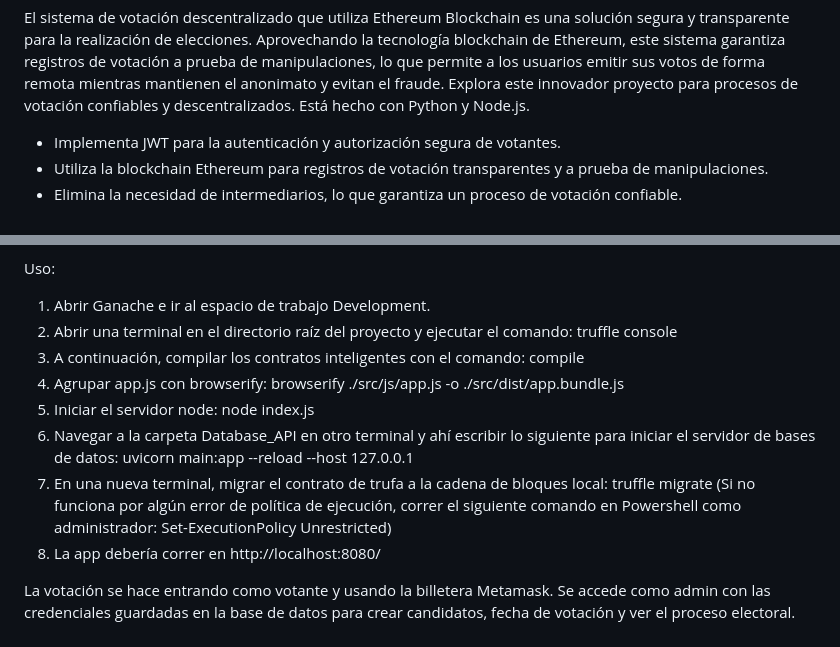
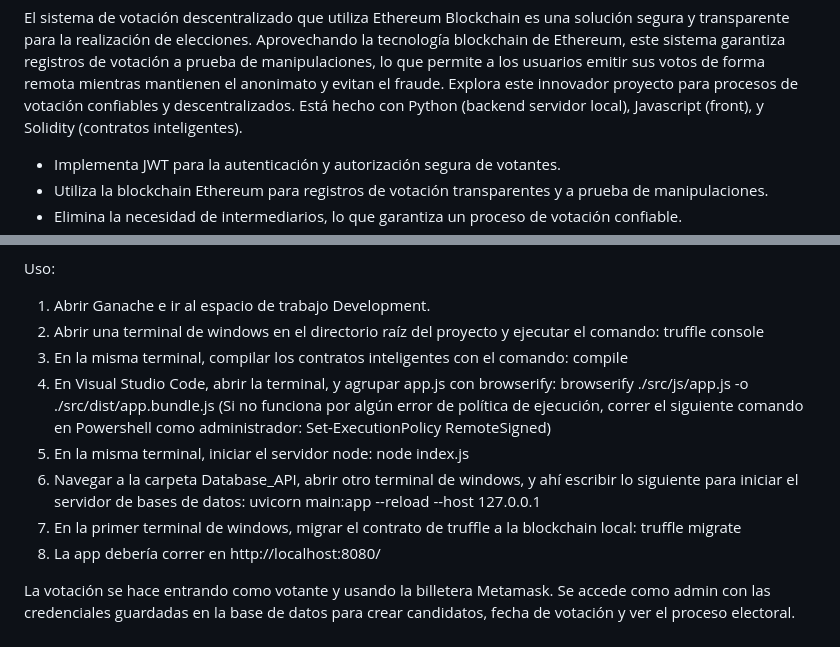
Before and after one commit to smoran24/Decentralized-Voting-System-Using-Ethereum-Blockchain, a Markdown page: README.md, 2 parts joined by grey strips. Drawn GitHub-style.

```diff
--- a/README.md
+++ b/README.md
@@ -1,5 +1,5 @@
 El sistema de votación descentralizado que utiliza Ethereum Blockchain es una solución segura y transparente para la realización de elecciones. Aprovechando la tecnología blockchain de Ethereum, este sistema garantiza registros de votación a prueba de manipulaciones, lo que permite a los usuarios emitir sus votos de forma remota mientras mantienen el anonimato y evitan el fraude. Explora este innovador proyecto para procesos de votación confiables y descentralizados.
-Está hecho con Python y Node.js.
+Está hecho con Python (backend servidor local), Javascript (front), y Solidity (contratos inteligentes).
 
 - Implementa JWT para la autenticación y autorización segura de votantes.
 - Utiliza la blockchain Ethereum para registros de votación transparentes y a prueba de manipulaciones.
@@ -31,12 +31,12 @@ Instalación:
 Uso:
 
 1. Abrir Ganache e ir al espacio de trabajo Development.
-2. Abrir una terminal en el directorio raíz del proyecto y ejecutar el comando:  truffle console
-3. A continuación, compilar los contratos inteligentes con el comando:  compile
-4. Agrupar app.js con browserify:  browserify ./src/js/app.js -o ./src/dist/app.bundle.js
-5. Iniciar el servidor node:  node index.js
-6. Navegar a la carpeta Database_API en otro terminal y ahí escribir lo siguiente para iniciar el servidor de bases de datos:  uvicorn main:app --reload --host 127.0.0.1
-7. En una nueva terminal, migrar el contrato de trufa a la cadena de bloques local:  truffle migrate (Si no funciona por algún error de política de ejecución, correr el siguiente comando en Powershell como administrador: Set-ExecutionPolicy Unrestricted)
+2. Abrir una terminal de windows en el directorio raíz del proyecto y ejecutar el comando:  truffle console
+3. En la misma terminal, compilar los contratos inteligentes con el comando:  compile
+4. En Visual Studio Code, abrir la terminal, y agrupar app.js con browserify:  browserify ./src/js/app.js -o ./src/dist/app.bundle.js (Si no funciona por algún error de política de ejecución, correr el siguiente comando en Powershell como administrador: Set-ExecutionPolicy RemoteSigned)
+5. En la misma terminal, iniciar el servidor node:  node index.js
+6. Navegar a la carpeta Database_API, abrir otro terminal de windows, y ahí escribir lo siguiente para iniciar el servidor de bases de datos:  uvicorn main:app --reload --host 127.0.0.1
+7. En la primer terminal de windows, migrar el contrato de truffle a la blockchain local:  truffle migrate
 8. La app debería correr en http://localhost:8080/
 
 La votación se hace entrando como votante y usando la billetera Metamask. Se accede como admin con las credenciales guardadas en la base de datos para crear candidatos, fecha de votación y ver el proceso electoral.
```
